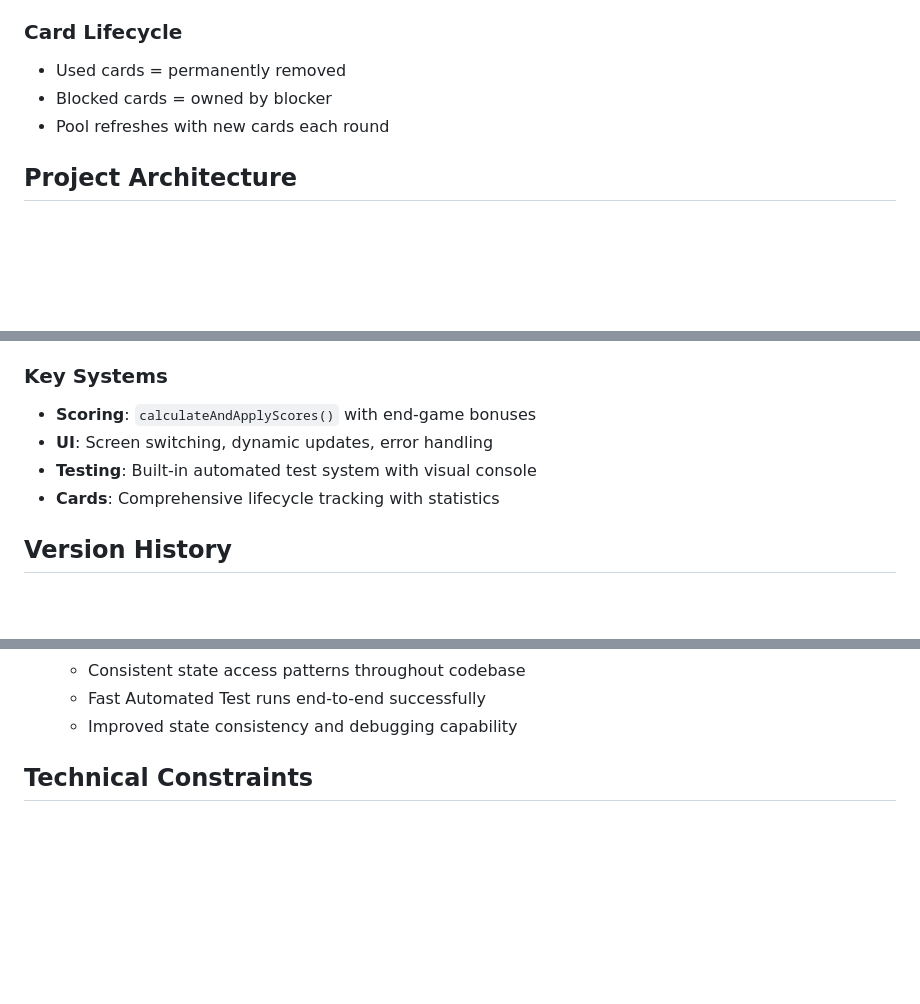
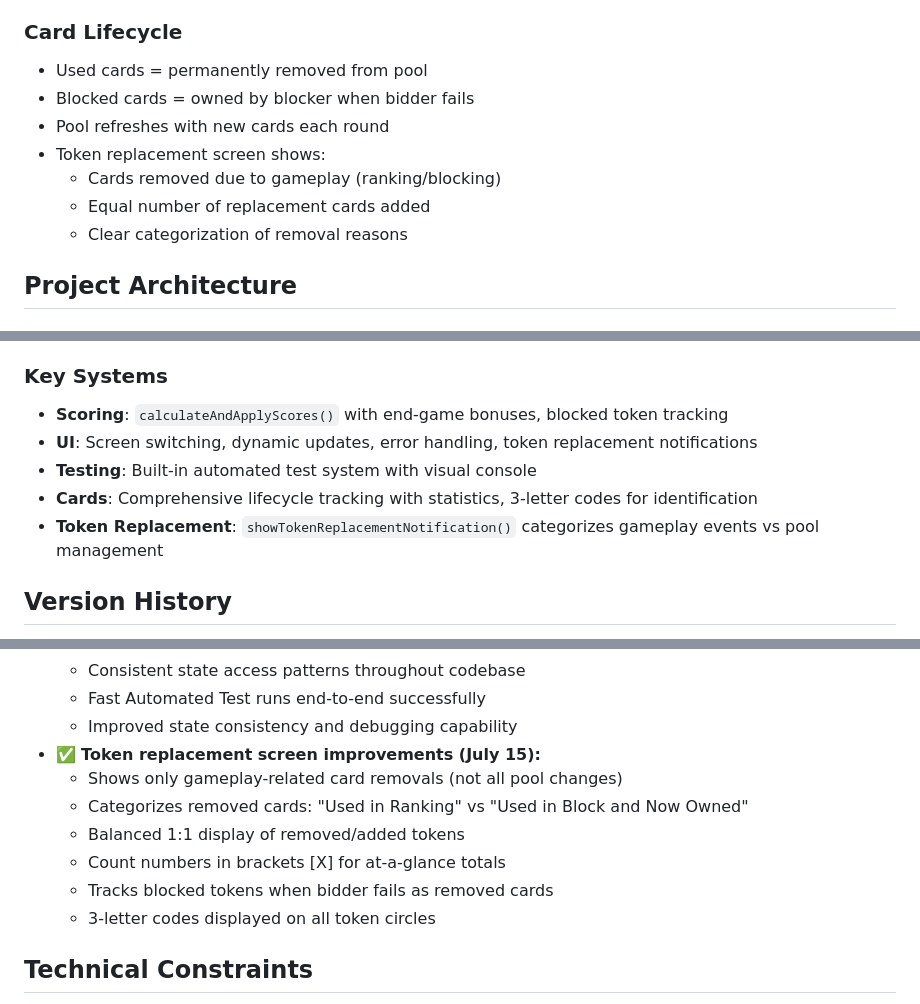
Before and after one commit to prcass/outrank, a Markdown page: CLAUDE.md, 3 parts joined by grey strips. Rendered like a GitHub page; blank space fills up the shorter version.

Commit message:
Update CLAUDE.md with token replacement system improvements
- Added July 15 improvements section
- Updated Key Systems with new functions
- Expanded Card Lifecycle documentation
- Documented all UI fixes and token tracking enhancements

```diff
--- a/CLAUDE.md
+++ b/CLAUDE.md
@@ -31,9 +31,13 @@ Outrank is a JavaScript-based trivia ranking game where players bid on how many
 - End-game: 1 point per remaining token + owned cards
 
 ### Card Lifecycle
-- Used cards = permanently removed
-- Blocked cards = owned by blocker
+- Used cards = permanently removed from pool
+- Blocked cards = owned by blocker when bidder fails
 - Pool refreshes with new cards each round
+- Token replacement screen shows:
+  - Cards removed due to gameplay (ranking/blocking)
+  - Equal number of replacement cards added
+  - Clear categorization of removal reasons
 
 ## Project Architecture
 
@@ -53,10 +57,11 @@ Outrank is a JavaScript-based trivia ranking game where players bid on how many
 - Global variables migrated to centralized system for consistency
 
 ### Key Systems
-- **Scoring**: `calculateAndApplyScores()` with end-game bonuses
-- **UI**: Screen switching, dynamic updates, error handling
+- **Scoring**: `calculateAndApplyScores()` with end-game bonuses, blocked token tracking
+- **UI**: Screen switching, dynamic updates, error handling, token replacement notifications
 - **Testing**: Built-in automated test system with visual console
-- **Cards**: Comprehensive lifecycle tracking with statistics
+- **Cards**: Comprehensive lifecycle tracking with statistics, 3-letter codes for identification
+- **Token Replacement**: `showTokenReplacementNotification()` categorizes gameplay events vs pool management
 
 ## Version History
 - **2025-07-14 v2.1** `outrank-v2.1`: All UI issues fixed, responsive design, leaderboard working
@@ -83,6 +88,13 @@ Outrank is a JavaScript-based trivia ranking game where players bid on how many
   - Consistent state access patterns throughout codebase
   - Fast Automated Test runs end-to-end successfully
   - Improved state consistency and debugging capability
+- ✅ **Token replacement screen improvements (July 15):**
+  - Shows only gameplay-related card removals (not all pool changes)
+  - Categorizes removed cards: "Used in Ranking" vs "Used in Block and Now Owned"
+  - Balanced 1:1 display of removed/added tokens
+  - Count numbers in brackets [X] for at-a-glance totals
+  - Tracks blocked tokens when bidder fails as removed cards
+  - 3-letter codes displayed on all token circles
 
 ## Technical Constraints
 - **Pure vanilla JavaScript** - No frameworks or dependencies
```
Also changed, not shown: other parts of CLAUDE.md (+1 -1 lines).
